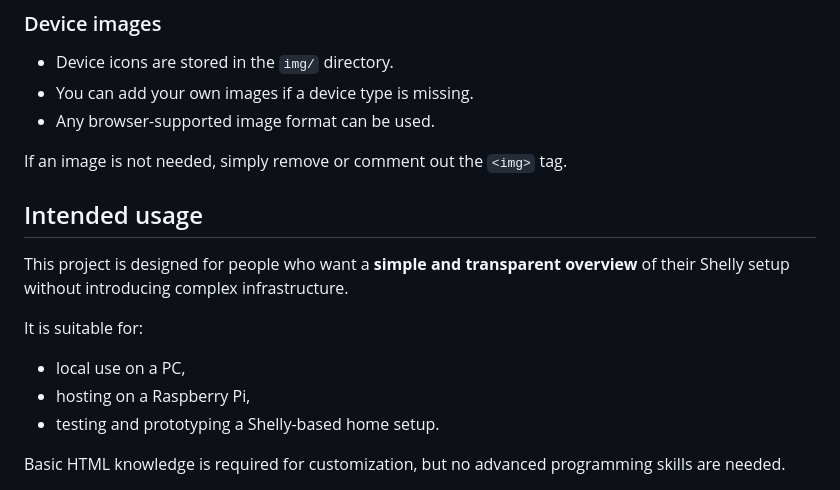
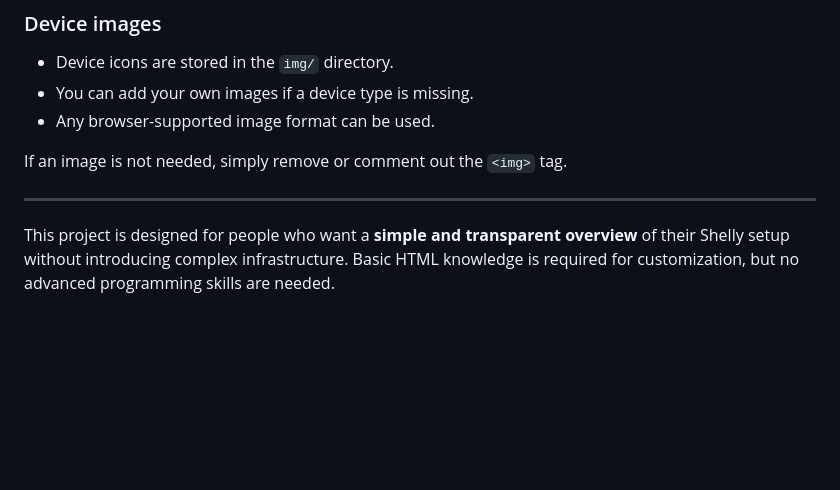
Before and after one commit to Soviet9773Red/shelly-device-map, a Markdown page: device-config.md, the part around the change. Drawn GitHub-style; blank space fills up the shorter version.

```diff
--- a/device-config.md
+++ b/device-config.md
@@ -124,14 +124,8 @@ There is no hard limit on the number of floors.
 
 If an image is not needed, simply remove or comment out the `<img>` tag.
 
-## Intended usage
+---
 
 This project is designed for people who want a **simple and transparent overview**
 of their Shelly setup without introducing complex infrastructure.
-
-It is suitable for:
-- local use on a PC,
-- hosting on a Raspberry Pi,
-- testing and prototyping a Shelly-based home setup.
-
 Basic HTML knowledge is required for customization, but no advanced programming skills are needed.
```
